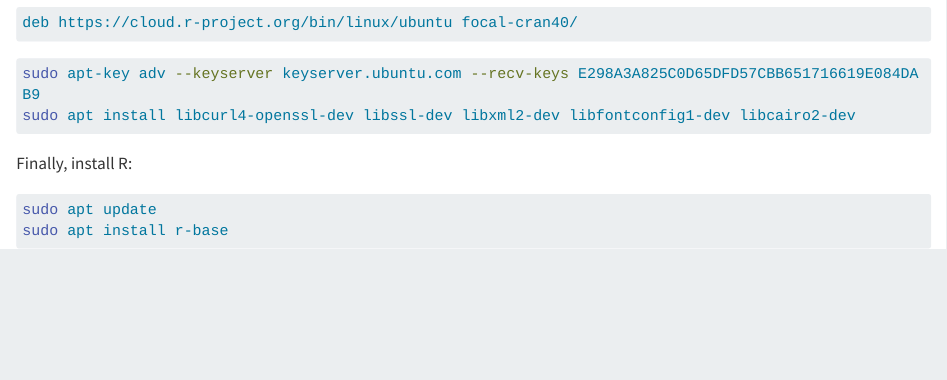
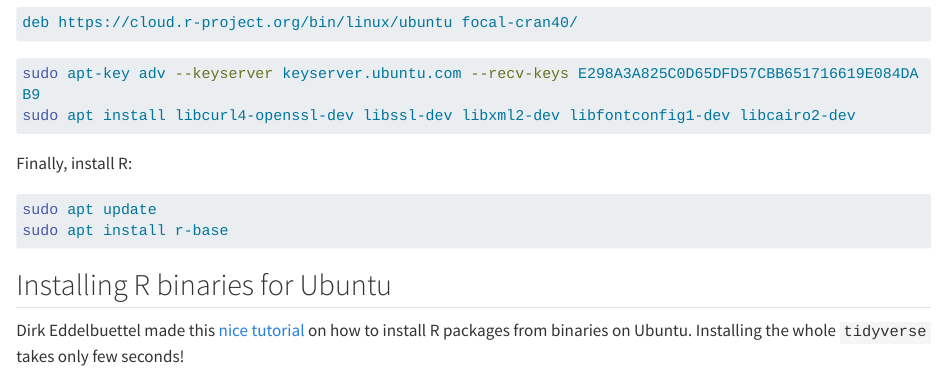
Before and after one commit to PMassicotte/linux-mint-dev-environment, a Quarto document (installr.qmd): the page in a window 1100 px wide, from 230 px down. Rendered offline with R 4.5, knitr and Pandoc in place of Quarto, with nearby package versions; long lines of code are wrapped.

Commit message:
How to install R binaries on Ubuntu.

````diff
--- a/installr.qmd
+++ b/installr.qmd
@@ -25,3 +25,9 @@
 sudo apt update
 sudo apt install r-base
 ```
+
+## Installing R binaries for Ubuntu
+
+Dirk Eddelbuettel made this [nice tutorial](https://eddelbuettel.github.io/r2u/) on how to install R packages from binaries on Ubuntu. Installing the whole `tidyverse` takes only few seconds!
+
+![](https://eddelbuettel.github.io/r2u/assets/tidyverse_from_r2u_2022-05-04_17-09.gif)
````
Also changed, not shown: .quarto/crossref/index.qmd/index.html.json, .quarto/crossref/installr.qmd/installr.html.json, .quarto/crossref/terminal.qmd/terminal.html.json, .quarto/idx/installr.qmd.json, README.md, 6 other files.
